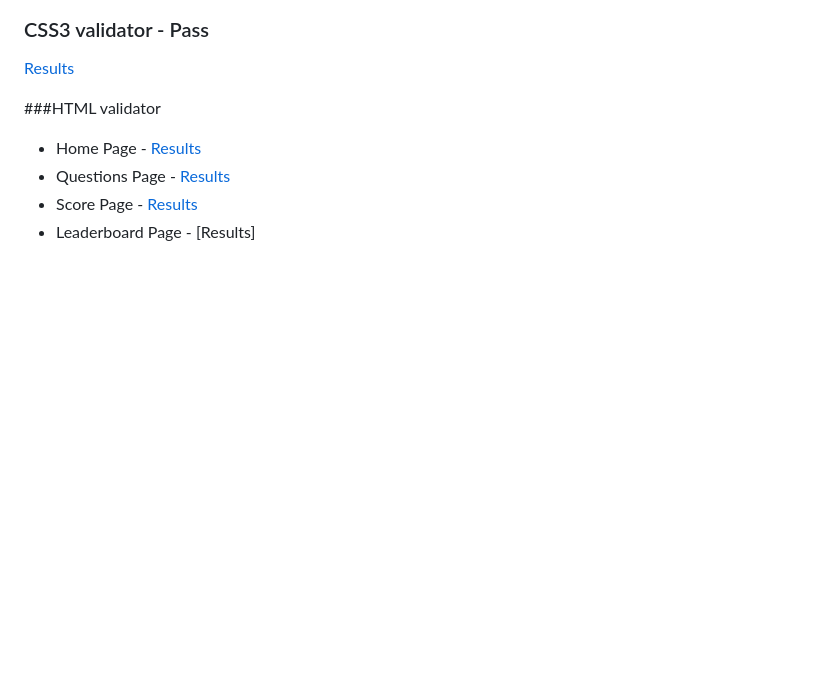
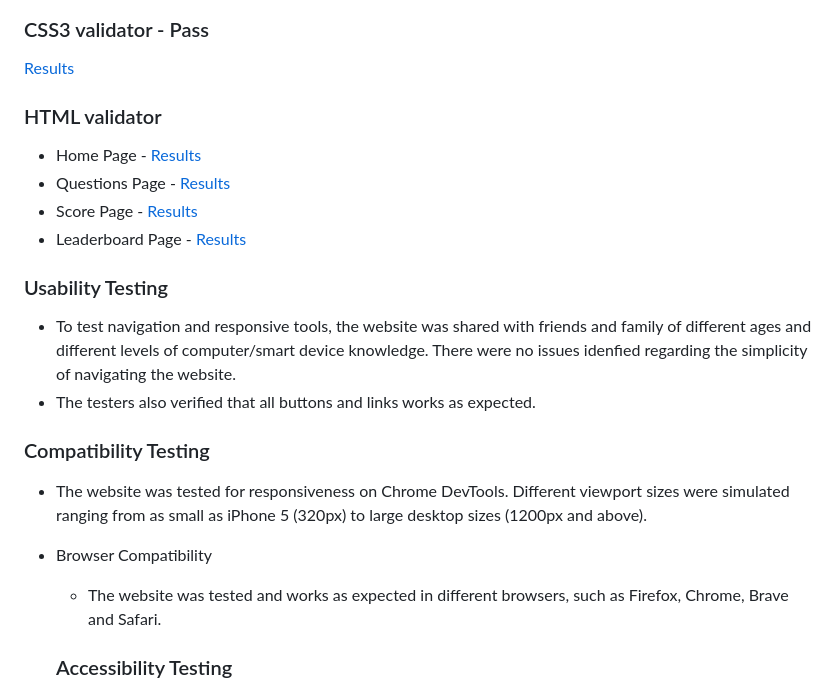
Before and after one commit to c-argus/90squizgame, a Markdown page: README.md, the part around the change printed below. GitHub-like rendering; blank space fills up the shorter version.

```diff
--- a/README.md
+++ b/README.md
@@ -107,8 +107,23 @@ From that page the user can return to the Home page.
 ### CSS3 validator - Pass
 [Results](https://jigsaw.w3.org/css-validator/validator?uri=https%3A%2F%2Fc-argus.github.io%2F90squizgame%2F&profile=css3svg&usermedium=all&warning=1&vextwarning=&lang=en)
 
-###HTML validator
+### HTML validator
 * Home Page - [Results](https://validator.w3.org/nu/?showsource=yes&showoutline=yes&showimagereport=yes&doc=https%3A%2F%2Fc-argus.github.io%2F90squizgame%2F)
 * Questions Page - [Results](https://validator.w3.org/nu/?showsource=yes&showoutline=yes&showimagereport=yes&doc=https%3A%2F%2Fc-argus.github.io%2F90squizgame%2Fgame.html)
 * Score Page - [Results](https://validator.w3.org/nu/?showsource=yes&showoutline=yes&showimagereport=yes&doc=https%3A%2F%2Fc-argus.github.io%2F90squizgame%2Ffinishpage.html)
-* Leaderboard Page - [Results]
+* Leaderboard Page - [Results](https://validator.w3.org/nu/?showsource=yes&showoutline=yes&showimagereport=yes&doc=https%3A%2F%2Fc-argus.github.io%2F90squizgame%2Fscorespage.html)
+
+### Usability Testing
+
+* To test navigation and responsive tools, the website was shared with friends and family of different ages and different levels of computer/smart device knowledge. There were no issues idenfied regarding the simplicity of navigating the website.
+* The testers also verified that all buttons and links works as expected.
+
+### Compatibility Testing
+
+* The website was tested for responsiveness on Chrome DevTools. Different viewport sizes were simulated ranging from as small as iPhone 5 (320px) to large desktop sizes (1200px and above).
+
+* Browser Compatibility
+  - The website was tested and works as expected in different browsers, such as Firefox, Chrome, Brave and Safari.
+
+  ### Accessibility Testing
+
```
Also changed, not shown: other parts of README.md (+33 -0 lines), assets/images/LighthouseHP.PNG (added), assets/images/LighthouseLeader.PNG (added), assets/images/LighthouseQuestion.PNG (added), assets/images/LighthouseScore.PNG (added).
